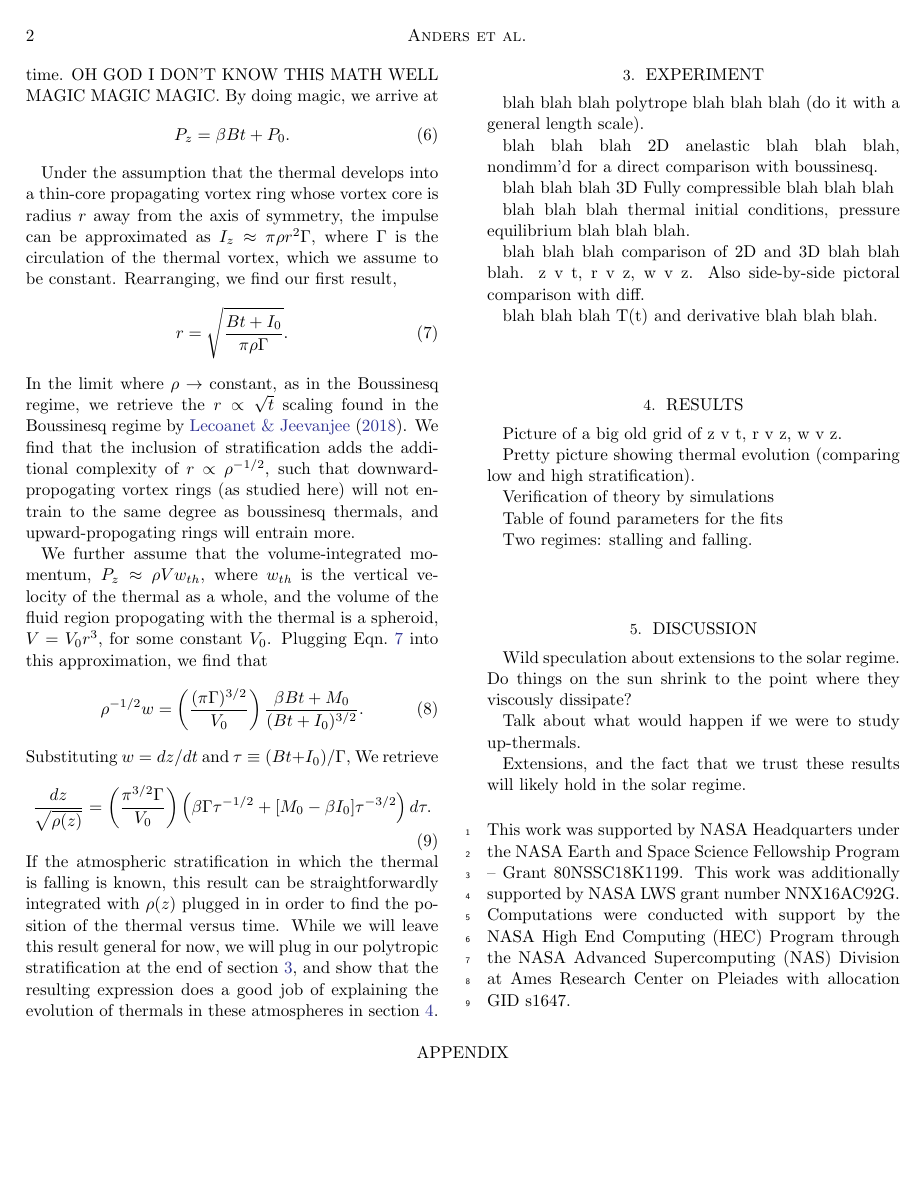
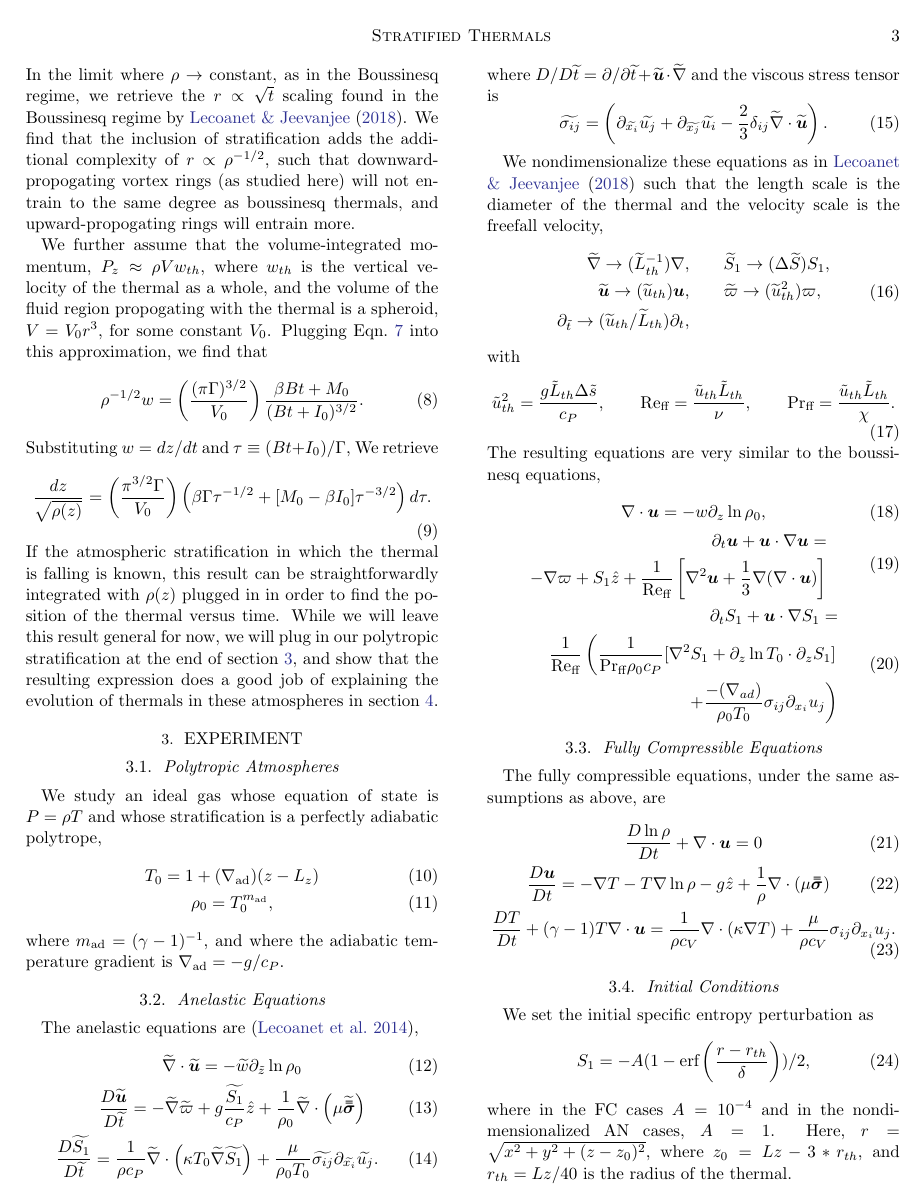
Before and after one commit to evanhanders/entropyrain_thermals_paper2019, a LaTeX paper (tex/stratified_thermals.tex): page 2 of 3 before the commit and page 3 of 4 after it. Compiled offline with pdfLaTeX; an older LaTeX class or package is replaced by its successor.

Commit message:
some experiment section writing

```diff
--- a/tex/stratified_thermals.tex
+++ b/tex/stratified_thermals.tex
@@ -10,7 +10,7 @@
 \newcommand{\Div}[1]{\ensuremath{\nabla\cdot\left( #1\right)}}
 \newcommand{\DivU}{\ensuremath{\nabla\cdot\bm{u}}}
 \newcommand{\angles}[1]{\ensuremath{\left\langle #1 \right\rangle}}
-\newcommand{\KS}[1]{\ensuremath{\text{KS}(#1)}}
+\newcommand{\td}[1]{\ensuremath{\widetilde{#1}}}
 \newcommand{\KSstat}[1]{\ensuremath{\overline{\text{KS}(#1)}}}
 \newcommand{\grad}{\ensuremath{\nabla}}
 \newcommand{\RB}{Rayleigh-B\'{e}nard }
@@ -181,12 +197,75 @@ section \ref{sec:results}.
 %% EXPERIMENT SECTION
 \section{Experiment}
 \label{sec:experiment}
-blah blah blah polytrope blah blah blah (do it with a general length scale).
 
-blah blah blah 2D anelastic blah blah blah, nondimm'd for a direct comparison with
-boussinesq.
+\subsection{Polytropic Atmospheres}
+We study an ideal gas whose equation of state is $P = \rho T$ and whose stratification
+is a perfectly adiabatic polytrope,
+\begin{gather}
+T_0 = 1 + (\grad_{\text{ad}})(z - L_z) \\
+\rho_0 = T_0^{m_{\text{ad}}},
+\end{gather}
+where $m_{\text{ad}} = (\gamma-1)^{-1}$, and where the adiabatic
+temperature gradient is $\grad_{\text{ad}} = - g / c_P$.
 
-blah blah blah 3D Fully compressible blah blah blah
+\subsection{Anelastic Equations}
+The anelastic equations are \citep{lecoanet&all2014},
+\begin{gather}
+\td{\grad}\cdot\td{\bm{u}} = -\td{w}\partial_{\tilde{z}} \ln\rho_0 \\
+\frac{D \td{\bm{u}}}{D \td{t}} = -\td{\grad} \td{\varpi} + g\frac{\td{S_1}}{c_P}\hat{z} + \frac{1}{\rho_0}\td{\grad}\cdot\left(\mu\td{\lilstressT}\right) \\
+\frac{D \td{S_1}}{D\td{t}} = \frac{1}{\rho c_P}\td{\grad}\cdot\left(\kappa T_0 \td{\grad} \td{S_1}\right) + \frac{\mu}{\rho_0 T_0}\td{\sigma_{ij}}\partial_{\td{x_i}}\td{u_j}.
+\end{gather}
+where $D/D\td{t} = \partial/\partial \td{t} + \td{\bm{u}}\cdot\td{\grad}$ and the viscous stress tensor is
+\begin{equation}
+\td{\sigma_{ij}} = \left(\partial_{\td{x_i}}\td{u_j} + \partial_{\td{x_j}}\td{u_i} - \frac{2}{3}\delta_{ij}\td{\grad}\cdot\td{\bm{u}}\right).
+\end{equation}
 
-blah blah blah thermal initial conditions, pressure equilibrium blah blah blah.
+We nondimensionalize these equations as in \citet{lecoanet&jeevanjee2018} such that
+the length scale is the diameter of the thermal and the velocity scale is the freefall
+velocity,
+\begin{equation}
+\begin{split}
+\td{\grad}\rightarrow(\td{L}_{th}^{-1})\grad, \qquad&
+\td{S}_1 \rightarrow(\Delta\td{S})S_1,\\
+\td{\bm{u}} \rightarrow (\td{u}_{th})\bm{u}, \qquad&
+\td{\varpi} \rightarrow (\td{u}_{th}^2)\varpi,\\
+\partial_{\tilde{t}} \rightarrow (\td{u}_{th}/\td{L}_{th})\partial_t,\qquad&
+\end{split}
+\end{equation}
+with
+\begin{equation}
+\tilde{u}_{th}^2 = \frac{g \tilde{L}_{th} \Delta \tilde{s}}{c_P}, \qquad
+\text{Re}_{\text{ff}} = \frac{\tilde{u}_{th} \tilde{L}_{th}}{\nu}, \qquad
+\text{Pr}_{\text{ff}} = \frac{\tilde{u}_{th} \tilde{L}_{th}}{\chi}.
+\end{equation}
+The resulting equations are very similar to the boussinesq equations,
+\begin{gather}
+\DivU = -w \partial_z \ln\rho_0, \\
+\begin{split}
+\partial_t \bm{u} + \bm{u}\cdot\grad\bm{u} = \\
+- \grad \varpi + S_1\hat{z}
++ \frac{1}{\text{Re}_{\text{ff}}}\left[\grad^2 \bm{u} + \frac{1}{3}\grad(\DivU)\right]
+\end{split}\\
+\begin{split}
+\partial_t S_1 + \bm{u}\cdot\grad S_1 = \\
+\frac{1}{\text{Re}_{\text{ff}}}\left(\frac{1}{\text{Pr}_{\text{ff}}\rho_0c_P }[\grad^2 S_1 + \partial_z\ln T_0 \cdot\partial_z S_1]\right.\\\left.
++ \frac{-(\grad_{ad})}{\rho_0 T_0}\sigma_{ij}\partial_{x_i}u_j \right)
+\end{split}
+\end{gather}
 
+\subsection{Fully Compressible Equations}
+The fully compressible equations, under the same assumptions as above, are
+\begin{gather}
+\frac{D \ln\rho}{Dt} + \DivU = 0 \\
+\frac{D \bm{u}}{D t} = -\grad T - T\grad\ln\rho - g\hat{z} + \frac{1}{\rho}\grad\cdot\left(\mu\lilstressT\right) \\
+\frac{D T}{Dt} + (\gamma-1)T\DivU  = \frac{1}{\rho c_V}\grad\cdot\left(\kappa \grad T\right) + \frac{\mu}{\rho c_V}\sigma_{ij}\partial_{x_i}u_j.
+\end{gather}
+
+\subsection{Initial Conditions}
+We set the initial specific entropy perturbation as
+\begin{equation}
+S_1 = - A(1 - \text{erf}\left(\frac{r - r_{th}}{\delta}\right))/2,
+\end{equation}
+where in the FC cases $A = 10^{-4}$ and in the nondimensionalized AN cases,
+$A = 1$. Here, $r = \sqrt{x^2 + y^2 + (z - z_0)^2}$, where $z_0 = Lz - 3*r_{th}$,
+and $r_{th} = Lz/40$ is the radius of the thermal.
@@ -192,0 +276 @@ blah blah blah thermal initial conditions, pressure equilibrium blah blah blah.
+\begin{equation}
@@ -193,7 +285,6 @@ blah blah blah thermal initial conditions, pressure equilibrium blah blah blah.
 blah blah blah comparison of 2D and 3D blah blah blah. z v t, r v z, w v z. Also side-by-side
 pictoral comparison with diff.
 
-blah blah blah T(t) and derivative blah blah blah.
 
 %%%%%%%%%%%%%%%%%%%%%%%%%%%%%%%%%%%%%%%%%%%%%%%%%%%%%%%%%%%%%%%%%%%%%%%%%%%%%%%
 %% RESULTS SECTION
```
Also changed, not shown: tex/biblio.bib (+1 -1 lines), tex/stratified_thermals.pdf, tex/stratified_thermals.tex (28 more changed lines).
